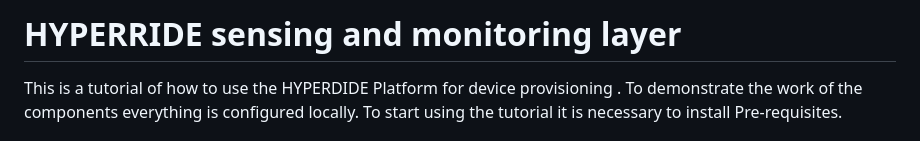
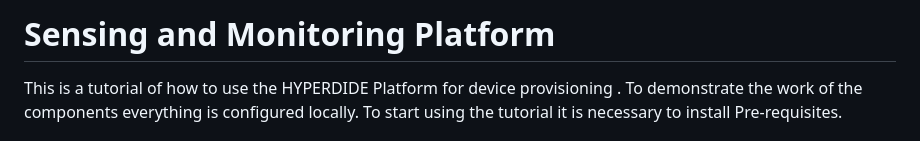
Before and after one commit to zhiyupan/HYPERRIDE-sensing-and-monitoring-layer, a Markdown page: README.md, the part around the change. Rendered like a GitHub page.

```diff
--- a/README.md
+++ b/README.md
@@ -1,4 +1,4 @@
-# HYPERRIDE sensing and monitoring layer
+# Sensing and Monitoring Platform
 
 This is a tutorial of how to use the HYPERDIDE Platform for device provisioning . To demonstrate the work of the components everything is configured locally. To start using the tutorial it is necessary to install Pre-requisites.
 
```
